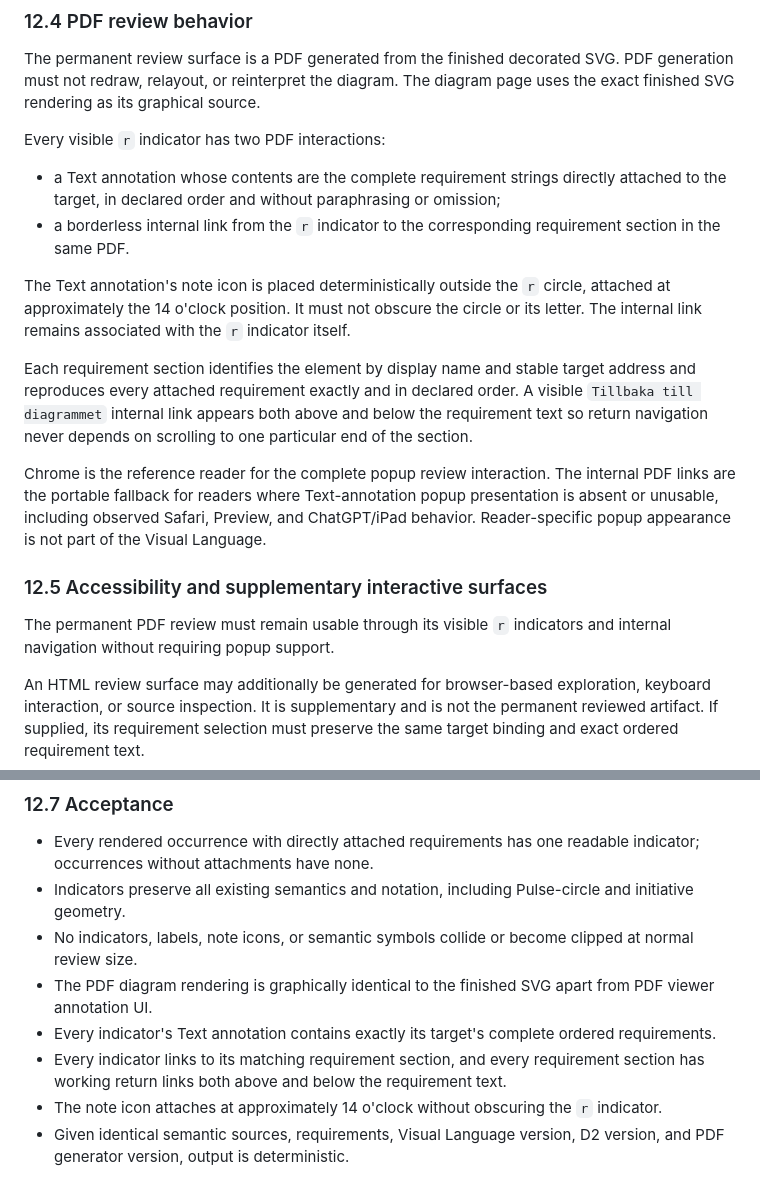
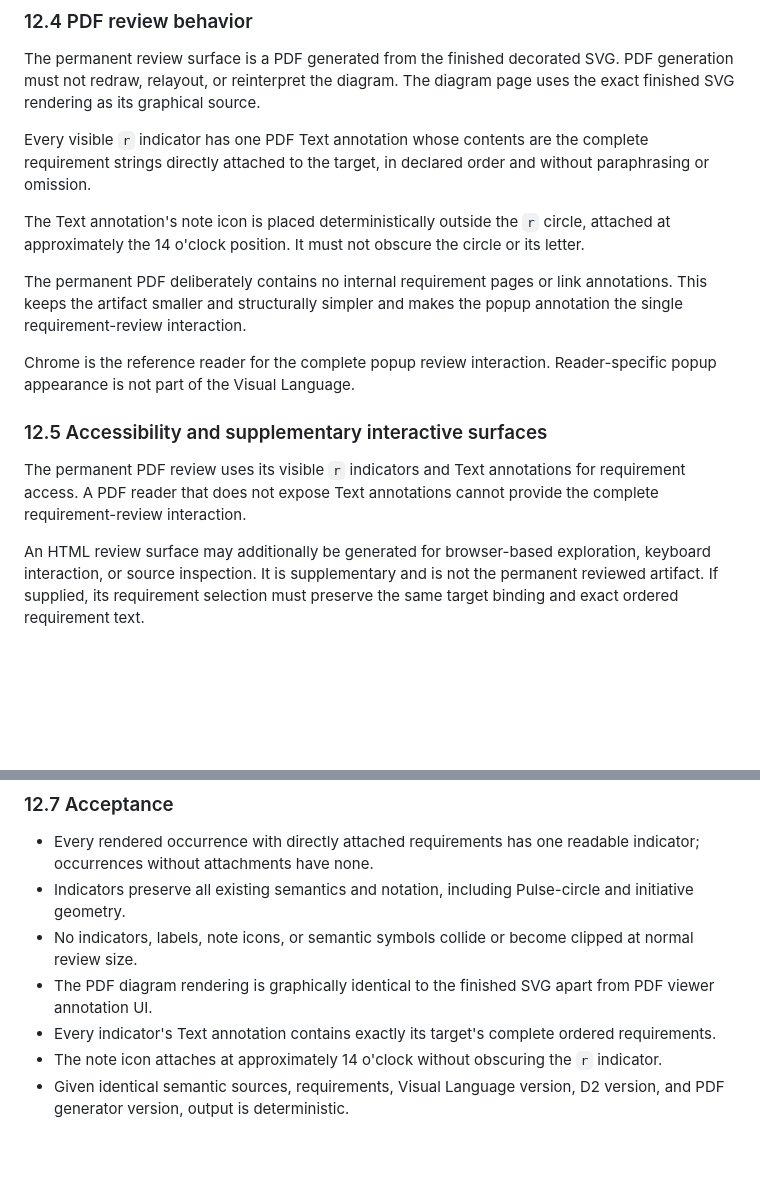
Before and after one commit to cpu-model/devmodel, a Markdown page: CPU/PROCESS/CPU-Visual-Language-v1.md, 2 parts joined by grey strips. Rendered like a GitHub page; blank space fills up the shorter version.

Commit message:
Define popup-only PDF review interaction

```diff
--- a/CPU/PROCESS/CPU-Visual-Language-v1.md
+++ b/CPU/PROCESS/CPU-Visual-Language-v1.md
@@ -382,20 +382,17 @@ If space is unavailable, adjust deterministic generation or layout spacing. Do n
 
 The permanent review surface is a PDF generated from the finished decorated SVG. PDF generation must not redraw, relayout, or reinterpret the diagram. The diagram page uses the exact finished SVG rendering as its graphical source.
 
-Every visible `r` indicator has two PDF interactions:
+Every visible `r` indicator has one PDF Text annotation whose contents are the complete requirement strings directly attached to the target, in declared order and without paraphrasing or omission.
 
-- a Text annotation whose contents are the complete requirement strings directly attached to the target, in declared order and without paraphrasing or omission;
-- a borderless internal link from the `r` indicator to the corresponding requirement section in the same PDF.
+The Text annotation's note icon is placed deterministically outside the `r` circle, attached at approximately the 14 o'clock position. It must not obscure the circle or its letter.
 
-The Text annotation's note icon is placed deterministically outside the `r` circle, attached at approximately the 14 o'clock position. It must not obscure the circle or its letter. The internal link remains associated with the `r` indicator itself.
+The permanent PDF deliberately contains no internal requirement pages or link annotations. This keeps the artifact smaller and structurally simpler and makes the popup annotation the single requirement-review interaction.
 
-Each requirement section identifies the element by display name and stable target address and reproduces every attached requirement exactly and in declared order. A visible `Tillbaka till diagrammet` internal link appears both above and below the requirement text so return navigation never depends on scrolling to one particular end of the section.
-
-Chrome is the reference reader for the complete popup review interaction. The internal PDF links are the portable fallback for readers where Text-annotation popup presentation is absent or unusable, including observed Safari, Preview, and ChatGPT/iPad behavior. Reader-specific popup appearance is not part of the Visual Language.
+Chrome is the reference reader for the complete popup review interaction. Reader-specific popup appearance is not part of the Visual Language.
 
 ### 12.5 Accessibility and supplementary interactive surfaces
 
-The permanent PDF review must remain usable through its visible `r` indicators and internal navigation without requiring popup support.
+The permanent PDF review uses its visible `r` indicators and Text annotations for requirement access. A PDF reader that does not expose Text annotations cannot provide the complete requirement-review interaction.
 
 An HTML review surface may additionally be generated for browser-based exploration, keyboard interaction, or source inspection. It is supplementary and is not the permanent reviewed artifact. If supplied, its requirement selection must preserve the same target binding and exact ordered requirement text.
 
@@ -416,6 +413,5 @@ The repository-backed review output retains the finished SVG and the permanent P
 - No indicators, labels, note icons, or semantic symbols collide or become clipped at normal review size.
 - The PDF diagram rendering is graphically identical to the finished SVG apart from PDF viewer annotation UI.
 - Every indicator's Text annotation contains exactly its target's complete ordered requirements.
-- Every indicator links to its matching requirement section, and every requirement section has working return links both above and below the requirement text.
 - The note icon attaches at approximately 14 o'clock without obscuring the `r` indicator.
 - Given identical semantic sources, requirements, Visual Language version, D2 version, and PDF generator version, output is deterministic.
```
